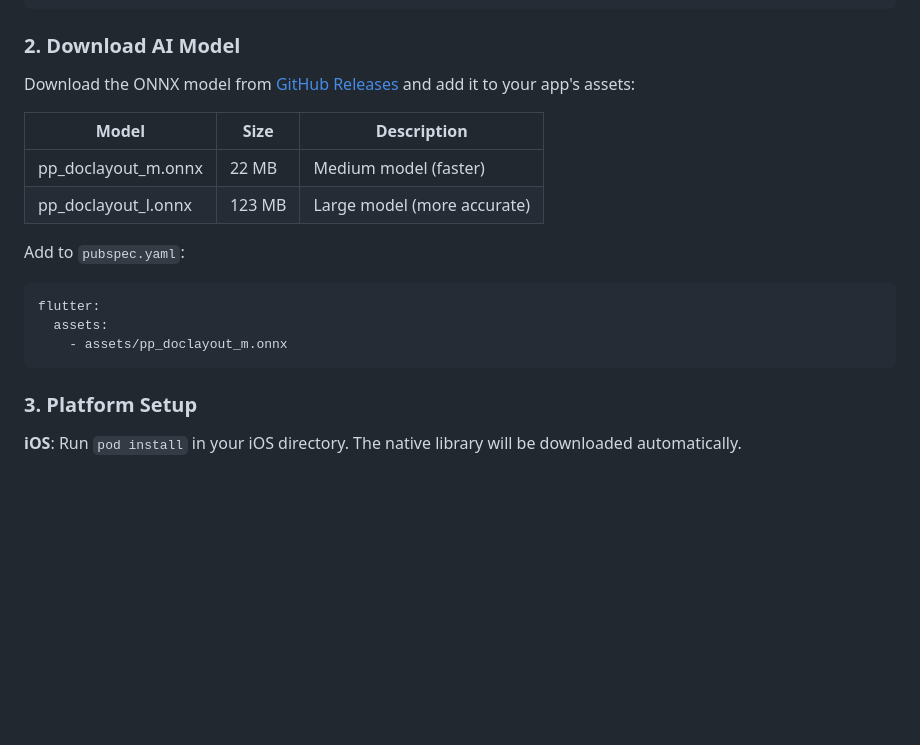
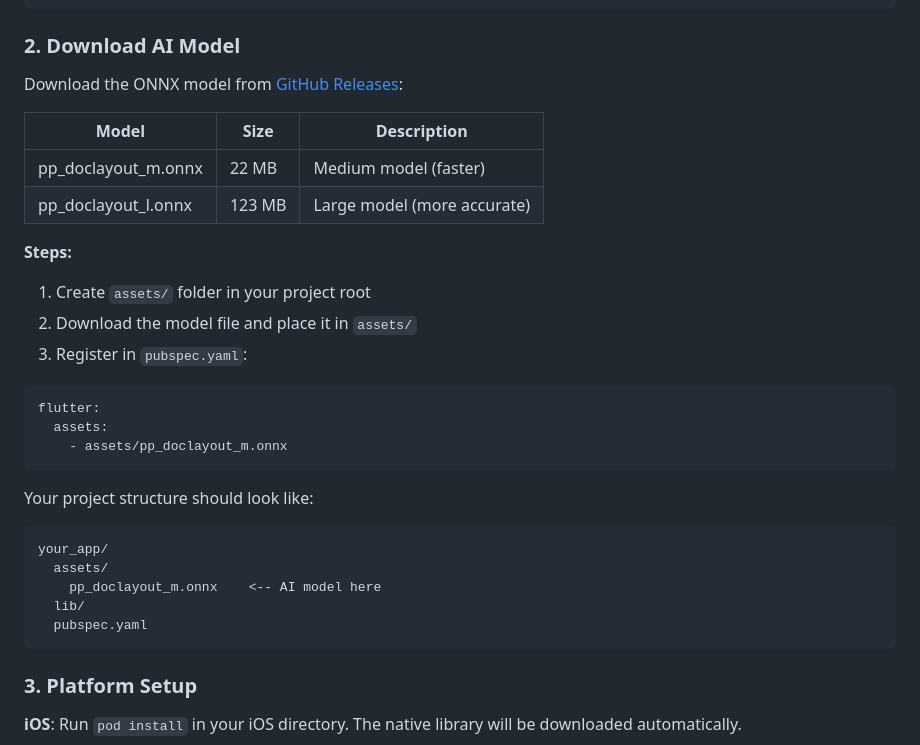
Before and after one commit to robert008/flutter_doclayout_kit, a Markdown page: README.md, the part around the change. Rendered like a GitHub page; blank space fills up the shorter version.

Commit message:
Improve AI model installation instructions in README

````diff
--- a/README.md
+++ b/README.md
@@ -45,18 +45,32 @@ dependencies:
 
 ### 2. Download AI Model
 
-Download the ONNX model from [GitHub Releases](https://github.com/robert008/flutter_doclayout_kit/releases) and add it to your app's assets:
+Download the ONNX model from [GitHub Releases](https://github.com/robert008/flutter_doclayout_kit/releases):
 
 | Model | Size | Description |
 |-------|------|-------------|
 | pp_doclayout_m.onnx | 22 MB | Medium model (faster) |
 | pp_doclayout_l.onnx | 123 MB | Large model (more accurate) |
 
-Add to `pubspec.yaml`:
+**Steps:**
+
+1. Create `assets/` folder in your project root
+2. Download the model file and place it in `assets/`
+3. Register in `pubspec.yaml`:
+
 ```yaml
 flutter:
   assets:
     - assets/pp_doclayout_m.onnx
+```
+
+Your project structure should look like:
+```
+your_app/
+  assets/
+    pp_doclayout_m.onnx    <-- AI model here
+  lib/
+  pubspec.yaml
 ```
 
 ### 3. Platform Setup
````
